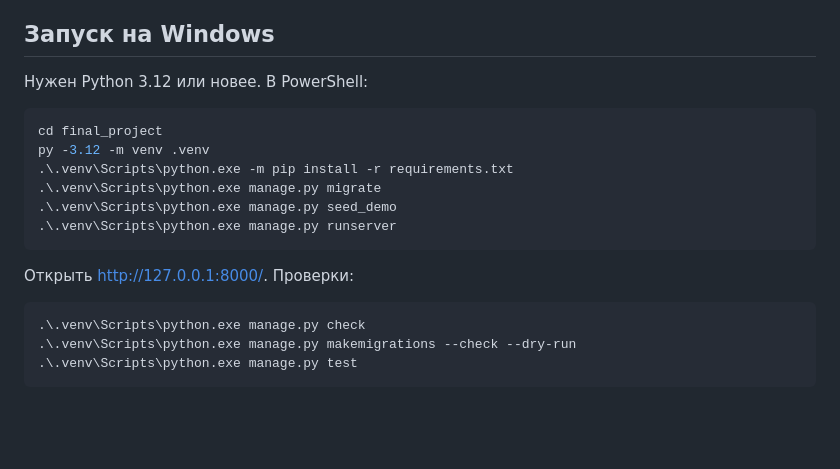
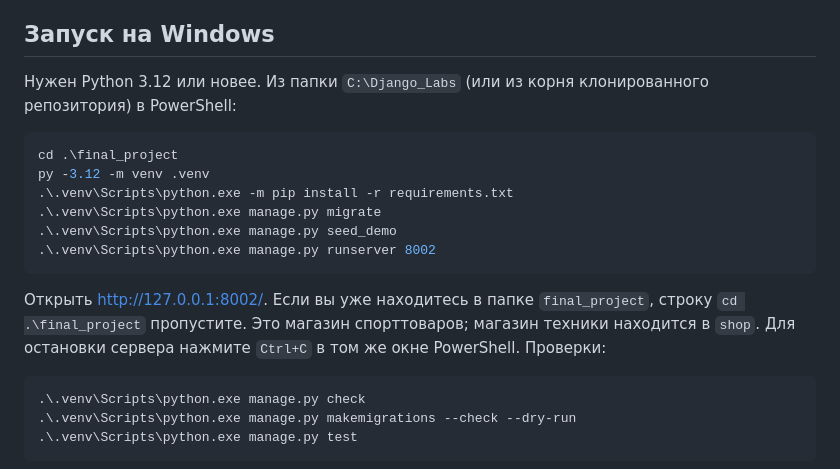
Before and after one commit to RS-Krg/django-labs, a Markdown page: README.md, the part around the change. Drawn GitHub-style; blank space fills up the shorter version.

Commit message:
Уточнить запуск итогового магазина

````diff
--- a/README.md
+++ b/README.md
@@ -26,18 +26,18 @@ erDiagram
 
 ## Запуск на Windows
 
-Нужен Python 3.12 или новее. В PowerShell:
+Нужен Python 3.12 или новее. Из папки `C:\Django_Labs` (или из корня клонированного репозитория) в PowerShell:
 
 ```powershell
-cd final_project
+cd .\final_project
 py -3.12 -m venv .venv
 .\.venv\Scripts\python.exe -m pip install -r requirements.txt
 .\.venv\Scripts\python.exe manage.py migrate
 .\.venv\Scripts\python.exe manage.py seed_demo
-.\.venv\Scripts\python.exe manage.py runserver
+.\.venv\Scripts\python.exe manage.py runserver 8002
 ```
 
-Открыть http://127.0.0.1:8000/. Проверки:
+Открыть http://127.0.0.1:8002/. Если вы уже находитесь в папке `final_project`, строку `cd .\final_project` пропустите. Это магазин спорттоваров; магазин техники находится в `shop`. Для остановки сервера нажмите `Ctrl+C` в том же окне PowerShell. Проверки:
 
 ```powershell
 .\.venv\Scripts\python.exe manage.py check
````
